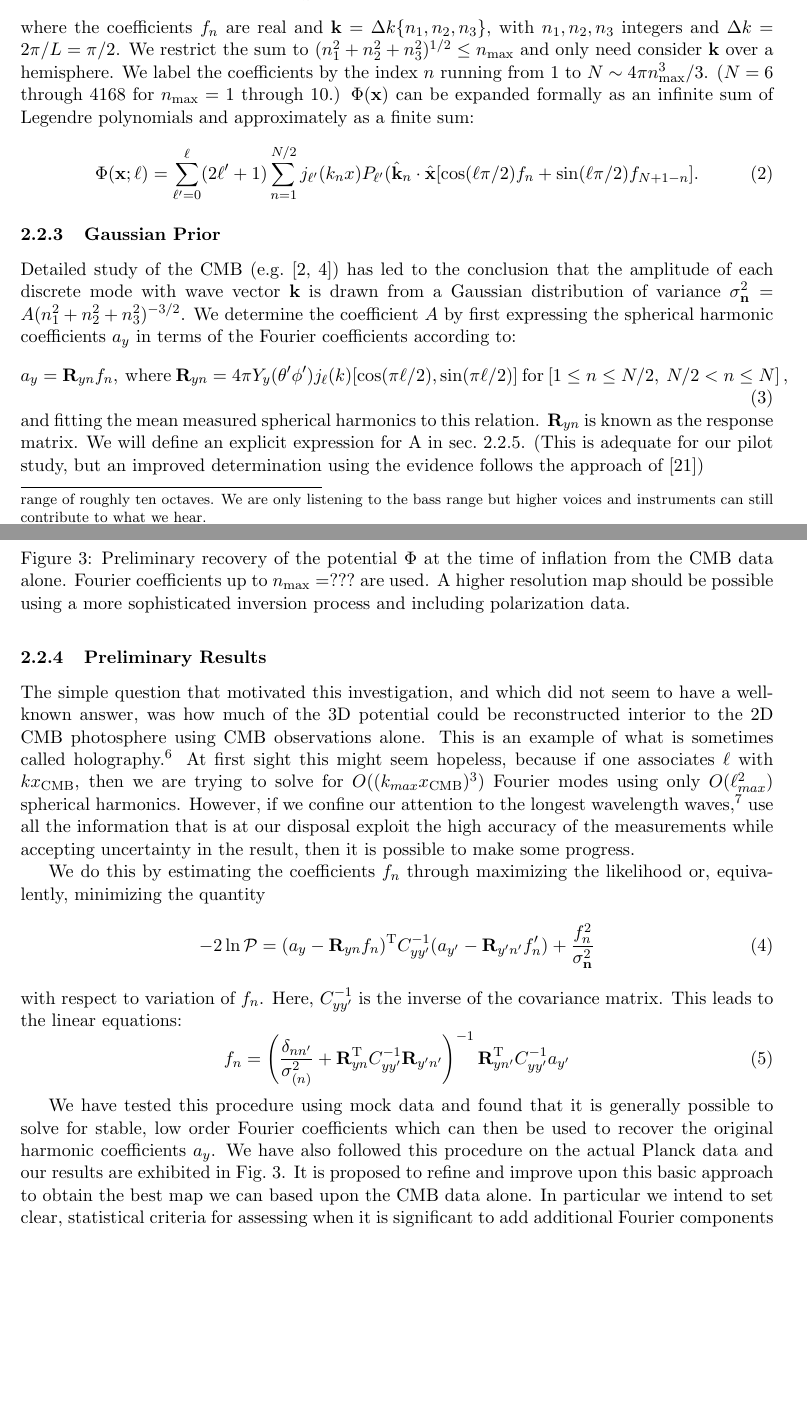
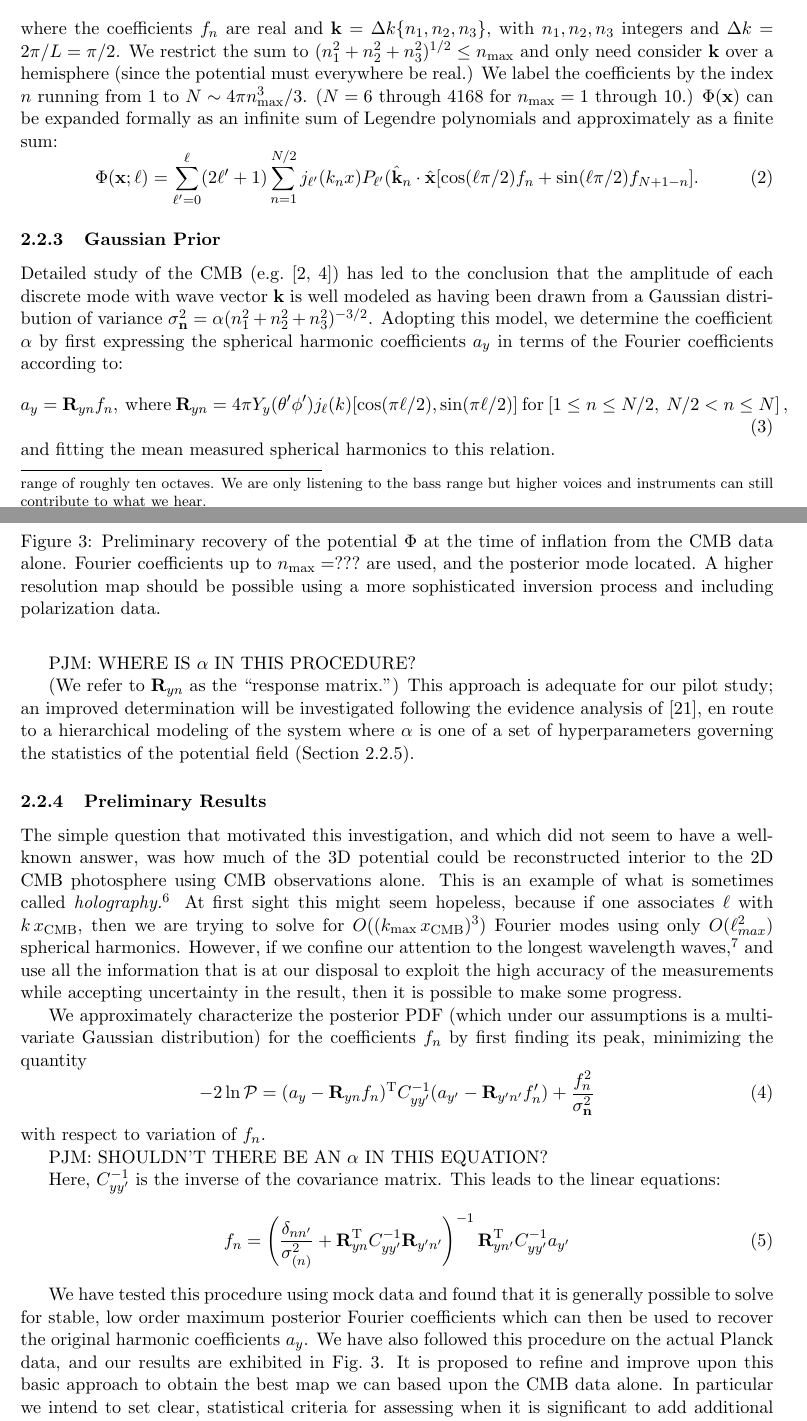
Before and after one commit to LaurencePeanuts/Music, a LaTeX document (doc/proposals/2015NSF/prodes.tex): two parts of pages 5 and 6 of 18, joined at a grey line, cut so that both start at the same text, the shorter picture padded with empty space. Compiled offline with pdfLaTeX; a missing bibliography style is replaced by a similar one.

Commit message:
Checking Gaussian prior section: need more detail on normalization parameter A, now renamed \alpha

```diff
--- a/doc/proposals/2015NSF/prodes.tex
+++ b/doc/proposals/2015NSF/prodes.tex
@@ -104,42 +104,53 @@ In order to start us on a pilot investigation, the Planck team (IDENTIFY INGE OR
 
 \subsubsection{Fourier Modes}
+
 It is conventional to Fourier expand the potential $\Phi$ at a given time, usually the present; the expansion at other times is then simply calculable. Although the full spectrum of the Fourier modes we are discussing is continuous in ${\bf k}$, the fact that our observations are made over a restricted volume means that we can treat the waves as a discrete Fourier transform of modes associated with a box in comoving space of side $L$ on which periodic boundary conditions are imposed. $L$ is chosen here to have a compromise value of four times the radius of the cosmic photosphere, $13.9$~Gpc\footnote{The comoving radius of the big bang is $14.2$~Gpc.} which we adopt as our unit of length.
 \begin{equation}
 \Phi[{\bf x}(r,\theta,\phi)]=\sum_{n=1}^{N/2}[f_n\cos({\bf k}_n\cdot{\bf x})+f_{N+1-n}\sin({\bf k}_n\cdot{\bf x})]
 \end{equation}
-where the coefficients $f_n$ are real and ${\bf k}=\Delta k\{n_1,n_2,n_3\}$, with $n_1,n_2,n_3$ integers and $\Delta k=2\pi/L=\pi/2$.  We restrict the sum to $(n_1^2+n_2^2+n_3^2)^{1/2}\le n_{\rm max}$ and only need consider $\bf k$ over a hemisphere. We label the coefficients by the index $n$ running from $1$ to $N\sim4\pi n_{\rm max}^3/3$. ($N=6$ through $4168$ for $n_{\rm max}=1$ through $10$.) $\Phi({\bf x})$ can be expanded formally as an infinite sum of Legendre polynomials and approximately as a finite sum:
+where the coefficients $f_n$ are real and ${\bf k}=\Delta k\{n_1,n_2,n_3\}$, with $n_1,n_2,n_3$ integers and $\Delta k=2\pi/L=\pi/2$.  We restrict the sum to $(n_1^2+n_2^2+n_3^2)^{1/2}\le n_{\rm max}$ and only need consider $\bf k$ over a hemisphere (since the potential must everywhere be real.) We label the coefficients by the index $n$ running from $1$ to $N\sim4\pi n_{\rm max}^3/3$. ($N=6$ through $4168$ for $n_{\rm max}=1$ through $10$.) $\Phi({\bf x})$ can be expanded formally as an infinite sum of Legendre polynomials and approximately as a finite sum:
 \begin{equation}
 \Phi({\bf x;\ell})=\sum_{\ell'=0} ^\ell(2\ell'+1)\sum_{n=1}^{N/2}j_{\ell'}(k_nx)P_{\ell'}({\hat{\bf k}}_n\cdot{\hat{\bf x}}[\cos(\ell\pi/2)f_n+\sin(\ell\pi/2)f_{N+1-n}].
 \end{equation}
 
+
 \subsubsection{Gaussian Prior}
-
 \label{sec:fnGaussianPrior}
 
-Detailed study of the CMB (e.g.~\cite{Aghanim:2015xee, Ade:2015ava}) has led to the conclusion that the amplitude of each discrete mode with wave vector $\bf k$ is drawn from a Gaussian distribution of variance $\sigma_{\bf n}^2=A(n_1^2+n_2^2+n_3^2)^{-3/2}$. We determine the coefficient $A$ by first expressing the spherical harmonic coefficients $a_y$ in terms of the Fourier coefficients according to:
+Detailed study of the CMB (e.g.~\cite{Aghanim:2015xee, Ade:2015ava}) has led to the conclusion that the amplitude of each discrete mode with wave vector $\bf k$ is well modeled as having been drawn from a Gaussian distribution of variance $\sigma_{\bf n}^2=\alpha(n_1^2+n_2^2+n_3^2)^{-3/2}$. Adopting this model, we determine the coefficient $\alpha$ by first expressing the spherical harmonic coefficients $a_y$ in terms of the Fourier coefficients according to:
 \begin{equation}
 a_y= \mathbf{R}_{yn}f_n, ~{\rm where}~  \mathbf{R}_{yn}=4\pi Y_y(\theta'\phi')j_\ell(k)[\cos(\pi\ell/2),\sin(\pi\ell/2)]\ {\rm for}\ [1\le n\le N/2,\ N/2<n\le N]\, ,
 \end{equation}
-and fitting the mean measured spherical harmonics to this relation. $ \mathbf{R}_{yn}$ is known as the response matrix. We will define an explicit expression for A in sec.~\ref{sec:researchinflation}. (This is adequate for our pilot study, but an improved determination using the evidence follows the approach of~\cite{Suyu2006})
+and fitting the mean measured spherical harmonics to this relation.
+
+PJM: WHERE IS $\alpha$ IN THIS PROCEDURE?
+
+(We refer to $\mathbf{R}_{yn}$ as the ``response matrix.'') This approach is adequate for our pilot study; an improved determination will be investigated following the evidence analysis of~\cite{Suyu2006}, en route to a hierarchical modeling of the system where $\alpha$ is one of a set of hyperparameters governing the statistics of the potential field (Section~\ref{sec:researchinflation}).
+
 
 \subsubsection{Preliminary Results}
 
-The simple question that motivated this investigation, and which did not seem to have a well-known answer, was how much of the 3D potential could be reconstructed interior to the 2D CMB photosphere using CMB observations alone. This is an example of what is sometimes called holography.\footnote{This is not the original meaning of the word.}  At first sight this might seem hopeless, because if one associates $\ell$ with $kx_{\rm CMB}$, then we are trying to solve for $O((k_{max}x_{\rm CMB})^3)$ Fourier modes using only $O(\ell_{max}^2)$ spherical harmonics. However, if we confine our attention to the longest wavelength waves,\footnote{In so doing, are approach is quite complementary to that of Yadav and Wandelt (2005) who are concerned with wavelengths comparable with the thickness of the recombination surface around the acoustic peak near $\ell\sim200$.} use all the information that is at our disposal exploit the high accuracy of the measurements while accepting uncertainty in the result, then it is possible to make some progress.
+The simple question that motivated this investigation, and which did not seem to have a well-known answer, was how much of the 3D potential could be reconstructed interior to the 2D CMB photosphere using CMB observations alone. This is an example of what is sometimes called {\it holography.}\footnote{This is not the original meaning of the word.}  At first sight this might seem hopeless, because if one associates $\ell$ with $k\,x_{\rm CMB}$, then we are trying to solve for $O((k_{\rm max}\,x_{\rm CMB})^3)$ Fourier modes using only $O(\ell_{max}^2)$ spherical harmonics. However, if we confine our attention to the longest wavelength waves,\footnote{In so doing, are approach is quite complementary to that of Yadav and Wandelt (2005) who are concerned with wavelengths comparable with the thickness of the recombination surface around the acoustic peak near $\ell\sim200$.} and use all the information that is at our disposal to exploit the high accuracy of the measurements while accepting uncertainty in the result, then it is possible to make some progress.
 
-We do this by estimating the coefficients $f_n$ through maximizing the likelihood or, equivalently, minimizing the quantity
+We approximately characterize the posterior PDF (which under our assumptions is a multi-variate Gaussian distribution) for the coefficients $f_n$ by first finding its peak, minimizing the quantity
 \begin{equation}
 -2\ln{\cal P}=(a_y- \mathbf{R}_{yn}f_n)^{\mathrm{T}}C_{yy'}^{-1}(a_{y'}-\mathbf{R}_{y'n'}f_n')+\frac{f_n^2}{\sigma_{\bf n}^2}
 \end{equation}
-with respect to variation of $f_n$. Here, $C_{yy'}^{-1}$ is the inverse of the covariance matrix. This leads to the linear equations:
+with respect to variation of $f_n$.
+
+PJM: SHOULDN'T THERE BE AN $\alpha$ IN THIS EQUATION?
+
+Here, $C_{yy'}^{-1}$ is the inverse
+of the covariance matrix. This leads to the linear equations:
 \begin{equation}
 f_n=\left(\frac{\delta_{nn'}}{\sigma_{(n)}^2}+\mathbf{R}_{yn}^{\mathrm{T}}C_{yy'}^{-1}\mathbf{R}_{y'n'}\right)^{-1}\mathbf{R}^{\mathrm{T}}_{yn'}C_{yy'}^{-1}a_{y'}
 \end{equation}
 
-We have tested this procedure using mock data and found that it is generally possible to solve for stable, low order Fourier coefficients which can then be used to recover the original harmonic coefficients $a_y$. We have also followed this procedure on the actual Planck data and our results are exhibited in Fig.~3. It is proposed to refine and improve upon this basic approach to obtain the best map we can based upon the CMB data alone. In particular we intend to set clear, statistical criteria for assessing when it is significant to add additional Fourier components to the map.
+We have tested this procedure using mock data and found that it is generally possible to solve for stable, low order maximum posterior Fourier coefficients which can then be used to recover the original harmonic coefficients $a_y$. We have also followed this procedure on the actual Planck data, and our results are exhibited in Fig.~3. It is proposed to refine and improve upon this basic approach to obtain the best map we can based upon the CMB data alone. In particular we intend to set clear, statistical criteria for assessing when it is significant to add additional Fourier components to the map.
 \begin{figure}[t]
 \centering
 %\includegraphics{nsffig.pdf}
-\caption{Preliminary recovery of the potential $\Phi$ at the time of inflation from the CMB data alone. Fourier coefficients up to $n_{\rm max}=???$ are used. A higher resolution map should be possible using a more sophisticated inversion process and including polarization data.}
+\caption{Preliminary recovery of the potential $\Phi$ at the time of inflation from the CMB data alone. Fourier coefficients up to $n_{\rm max}=???$ are used, and the posterior mode located. A higher resolution map should be possible using a more sophisticated inversion process and including polarization data.}
 \end{figure}
 
 \subsubsection{Inflationary Origin of Perturbations and Hyperparameter Estimation}
```
Also changed, not shown: doc/proposals/2015NSF/prodes.pdf, doc/proposals/2015NSF/prodes.tex (14 more changed lines).
